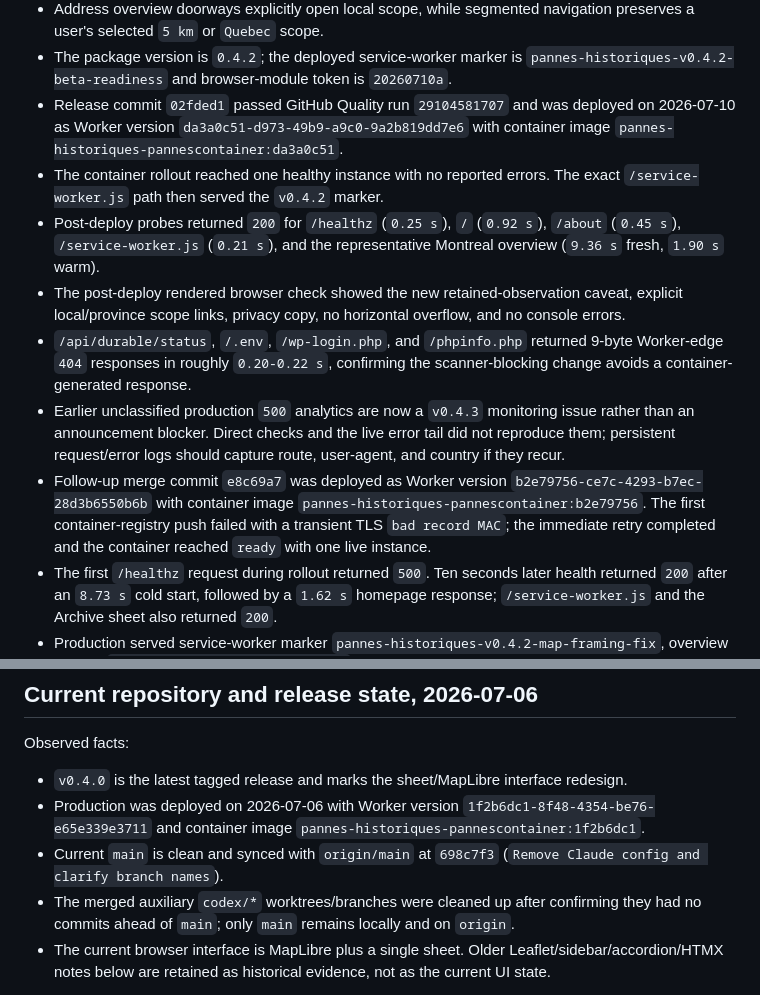
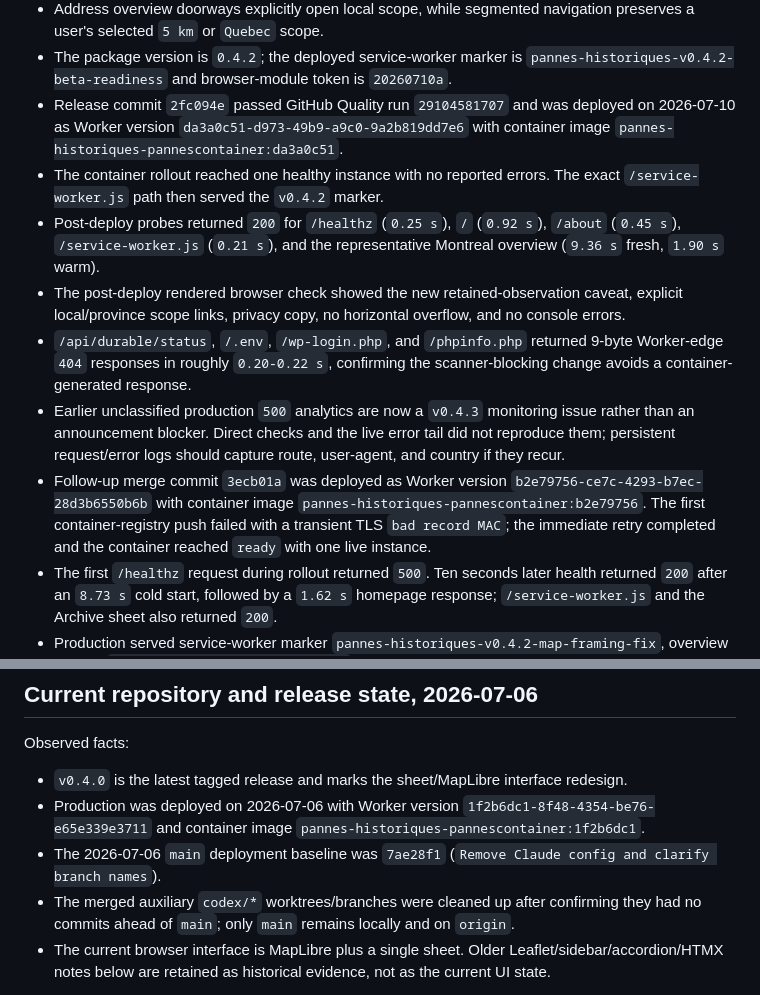
Before and after one commit to dlq/pannes-historiques, a Markdown page: NOTES.md, 2 parts joined by grey strips. Rendered like a GitHub page.

Commit message:
Repair references after history rewrite

```diff
--- a/NOTES.md
+++ b/NOTES.md
@@ -33,13 +33,13 @@ Implementation and deployment facts:
 - The overview caveat now says retained observations can have collection gaps and are not Hydro-Quebec's official history for the address.
 - Address overview doorways explicitly open local scope, while segmented navigation preserves a user's selected `5 km` or `Quebec` scope.
 - The package version is `0.4.2`; the deployed service-worker marker is `pannes-historiques-v0.4.2-beta-readiness` and browser-module token is `20260710a`.
-- Release commit `02fded1` passed GitHub Quality run `29104581707` and was deployed on 2026-07-10 as Worker version `da3a0c51-d973-49b9-a9c0-9a2b819dd7e6` with container image `pannes-historiques-pannescontainer:da3a0c51`.
+- Release commit `2fc094e` passed GitHub Quality run `29104581707` and was deployed on 2026-07-10 as Worker version `da3a0c51-d973-49b9-a9c0-9a2b819dd7e6` with container image `pannes-historiques-pannescontainer:da3a0c51`.
 - The container rollout reached one healthy instance with no reported errors. The exact `/service-worker.js` path then served the `v0.4.2` marker.
 - Post-deploy probes returned `200` for `/healthz` (`0.25 s`), `/` (`0.92 s`), `/about` (`0.45 s`), `/service-worker.js` (`0.21 s`), and the representative Montreal overview (`9.36 s` fresh, `1.90 s` warm).
 - The post-deploy rendered browser check showed the new retained-observation caveat, explicit local/province scope links, privacy copy, no horizontal overflow, and no console errors.
 - `/api/durable/status`, `/.env`, `/wp-login.php`, and `/phpinfo.php` returned 9-byte Worker-edge `404` responses in roughly `0.20-0.22 s`, confirming the scanner-blocking change avoids a container-generated response.
 - Earlier unclassified production `500` analytics are now a `v0.4.3` monitoring issue rather than an announcement blocker. Direct checks and the live error tail did not reproduce them; persistent request/error logs should capture route, user-agent, and country if they recur.
-- Follow-up merge commit `e8c69a7` was deployed as Worker version `b2e79756-ce7c-4293-b7ec-28d3b6550b6b` with container image `pannes-historiques-pannescontainer:b2e79756`. The first container-registry push failed with a transient TLS `bad record MAC`; the immediate retry completed and the container reached `ready` with one live instance.
+- Follow-up merge commit `3ecb01a` was deployed as Worker version `b2e79756-ce7c-4293-b7ec-28d3b6550b6b` with container image `pannes-historiques-pannescontainer:b2e79756`. The first container-registry push failed with a transient TLS `bad record MAC`; the immediate retry completed and the container reached `ready` with one live instance.
 - The first `/healthz` request during rollout returned `500`. Ten seconds later health returned `200` after an `8.73 s` cold start, followed by a `1.62 s` homepage response; `/service-worker.js` and the Archive sheet also returned `200`.
 - Production served service-worker marker `pannes-historiques-v0.4.2-map-framing-fix`, overview bounds `[[-76.6, 45.0], [-67.0, 49.5]]`, and latest archive focus payloads with real municipality labels/centroids. Rendered QA confirmed a balanced southern-Quebec default view and a Saint-Mathieu-du-Parc latest row focused on the correct inland area rather than null island.
 
@@ -49,7 +49,7 @@ Observed facts:
 
 - `v0.4.0` is the latest tagged release and marks the sheet/MapLibre interface redesign.
 - Production was deployed on 2026-07-06 with Worker version `1f2b6dc1-8f48-4354-be76-e65e339e3711` and container image `pannes-historiques-pannescontainer:1f2b6dc1`.
-- Current `main` is clean and synced with `origin/main` at `698c7f3` (`Remove Claude config and clarify branch names`).
+- The 2026-07-06 `main` deployment baseline was `7ae28f1` (`Remove Claude config and clarify branch names`).
 - The merged auxiliary `codex/*` worktrees/branches were cleaned up after confirming they had no commits ahead of `main`; only `main` remains locally and on `origin`.
 - The current browser interface is MapLibre plus a single sheet. Older Leaflet/sidebar/accordion/HTMX notes below are retained as historical evidence, not as the current UI state.
 
```
Also changed, not shown: CHANGELOG.md (+1 -1 lines).
